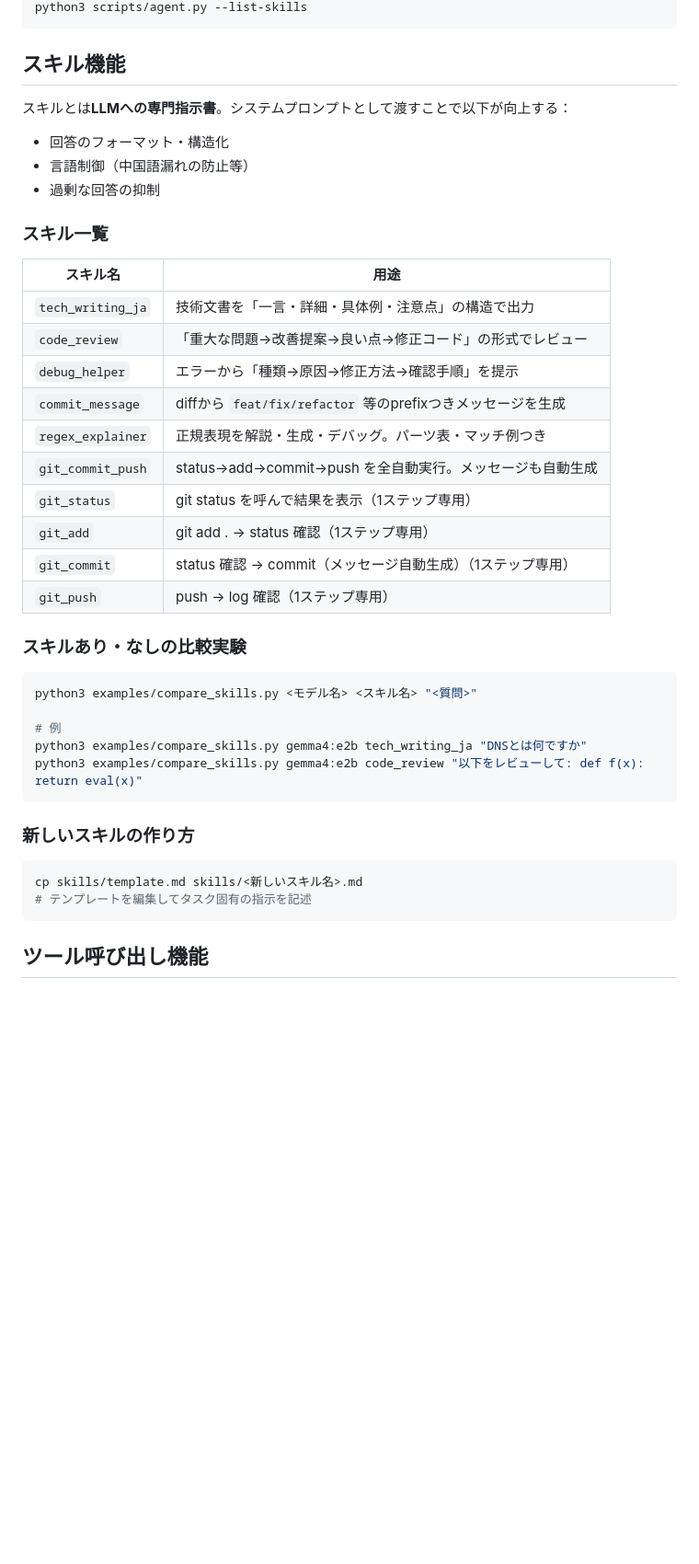
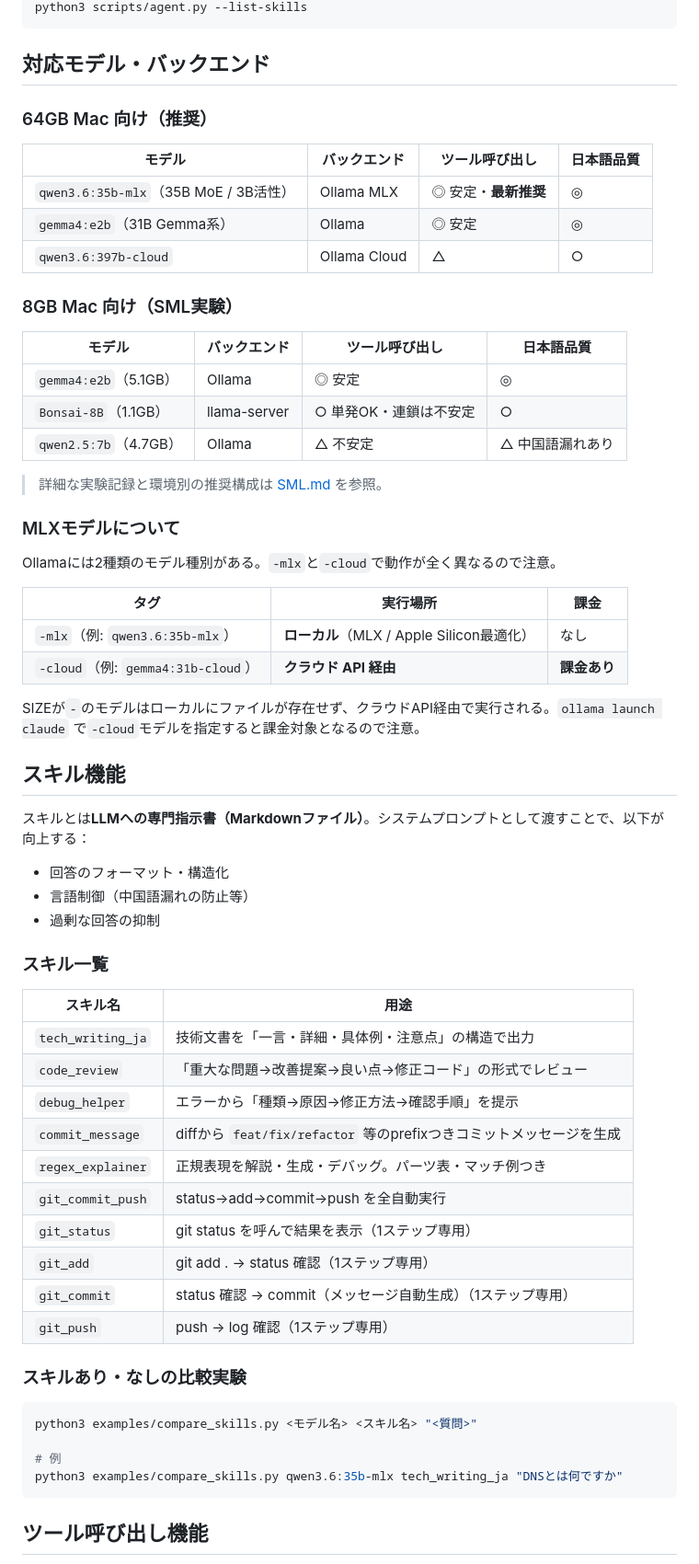
Before and after one commit to masauehr/local_agent, a Markdown page: README.md, the part around one of its changes. Shown at 92% size. GitHub-like rendering; blank space fills up the shorter version.

````diff
--- a/README.md
+++ b/README.md
@@ -66,9 +84,40 @@ python3 scripts/agent.py --skill tech_writing_ja
 python3 scripts/agent.py --list-skills
 ```
 
+## 対応モデル・バックエンド
+
+### 64GB Mac 向け（推奨）
+
+| モデル | バックエンド | ツール呼び出し | 日本語品質 |
+|--------|------------|--------------|-----------|
+| `qwen3.6:35b-mlx`（35B MoE / 3B活性） | Ollama MLX | ◎ 安定・**最新推奨** | ◎ |
+| `gemma4:e2b`（31B Gemma系） | Ollama | ◎ 安定 | ◎ |
+| `qwen3.6:397b-cloud` | Ollama Cloud | △ | ○ |
+
+### 8GB Mac 向け（SML実験）
+
+| モデル | バックエンド | ツール呼び出し | 日本語品質 |
+|--------|------------|--------------|-----------|
+| `gemma4:e2b`（5.1GB） | Ollama | ◎ 安定 | ◎ |
+| `Bonsai-8B`（1.1GB） | llama-server | ○ 単発OK・連鎖は不安定 | ○ |
+| `qwen2.5:7b`（4.7GB） | Ollama | △ 不安定 | △ 中国語漏れあり |
+
+> 詳細な実験記録と環境別の推奨構成は [SML.md](SML.md) を参照。
+
+### MLXモデルについて
+
+Ollamaには2種類のモデル種別がある。`-mlx`と`-cloud`で動作が全く異なるので注意。
+
+| タグ | 実行場所 | 課金 |
+|------|---------|------|
+| `-mlx`（例: `qwen3.6:35b-mlx`） | **ローカル**（MLX / Apple Silicon最適化） | なし |
+| `-cloud`（例: `gemma4:31b-cloud`） | **クラウド API 経由** | **課金あり** |
+
+SIZEが`-`のモデルはローカルにファイルが存在せず、クラウドAPI経由で実行される。`ollama launch claude` で`-cloud`モデルを指定すると課金対象となるので注意。
+
 ## スキル機能
 
-スキルとは**LLMへの専門指示書**。システムプロンプトとして渡すことで以下が向上する：
+スキルとは**LLMへの専門指示書（Markdownファイル）**。システムプロンプトとして渡すことで、以下が向上する：
 - 回答のフォーマット・構造化
 - 言語制御（中国語漏れの防止等）
 - 過剰な回答の抑制
@@ -80,9 +129,9 @@ python3 scripts/agent.py --list-skills
 | `tech_writing_ja` | 技術文書を「一言・詳細・具体例・注意点」の構造で出力 |
 | `code_review` | 「重大な問題→改善提案→良い点→修正コード」の形式でレビュー |
 | `debug_helper` | エラーから「種類→原因→修正方法→確認手順」を提示 |
-| `commit_message` | diffから `feat/fix/refactor` 等のprefixつきメッセージを生成 |
+| `commit_message` | diffから `feat/fix/refactor` 等のprefixつきコミットメッセージを生成 |
 | `regex_explainer` | 正規表現を解説・生成・デバッグ。パーツ表・マッチ例つき |
-| `git_commit_push` | status→add→commit→push を全自動実行。メッセージも自動生成 |
+| `git_commit_push` | status→add→commit→push を全自動実行 |
 | `git_status` | git status を呼んで結果を表示（1ステップ専用） |
 | `git_add` | git add . → status 確認（1ステップ専用） |
 | `git_commit` | status 確認 → commit（メッセージ自動生成）（1ステップ専用） |
@@ -94,15 +143,7 @@ python3 scripts/agent.py --list-skills
 python3 examples/compare_skills.py <モデル名> <スキル名> "<質問>"
 
 # 例
-python3 examples/compare_skills.py gemma4:e2b tech_writing_ja "DNSとは何ですか"
-python3 examples/compare_skills.py gemma4:e2b code_review "以下をレビューして: def f(x): return eval(x)"
-```
-
-### 新しいスキルの作り方
-
-```bash
-cp skills/template.md skills/<新しいスキル名>.md
-# テンプレートを編集してタスク固有の指示を記述
+python3 examples/compare_skills.py qwen3.6:35b-mlx tech_writing_ja "DNSとは何ですか"
 ```
 
 ## ツール呼び出し機能
````
Also changed, not shown: other parts of README.md (+43 -62 lines), CLAUDE.md (+66 -96 lines), SML.md (added, +95 -0 lines).
